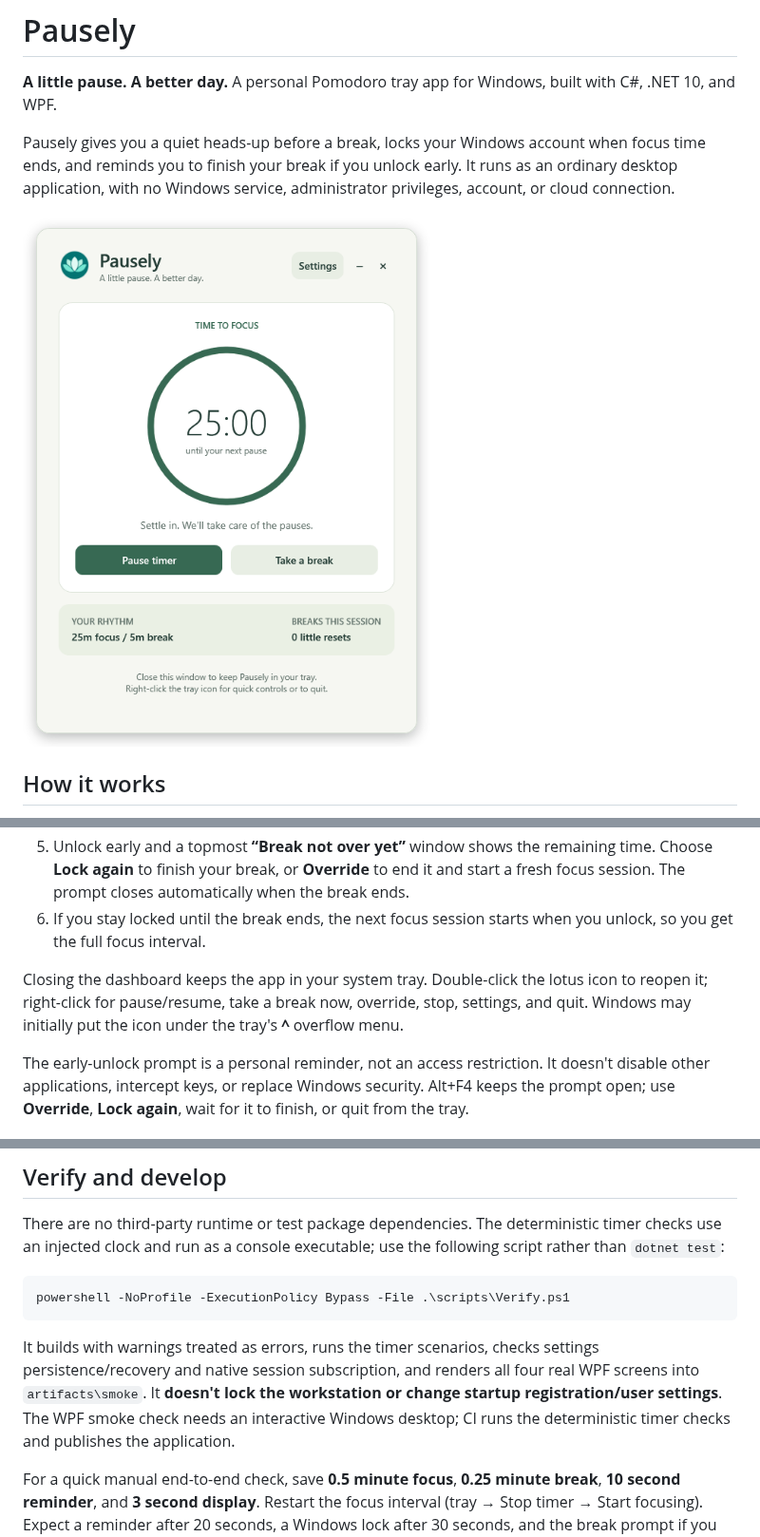
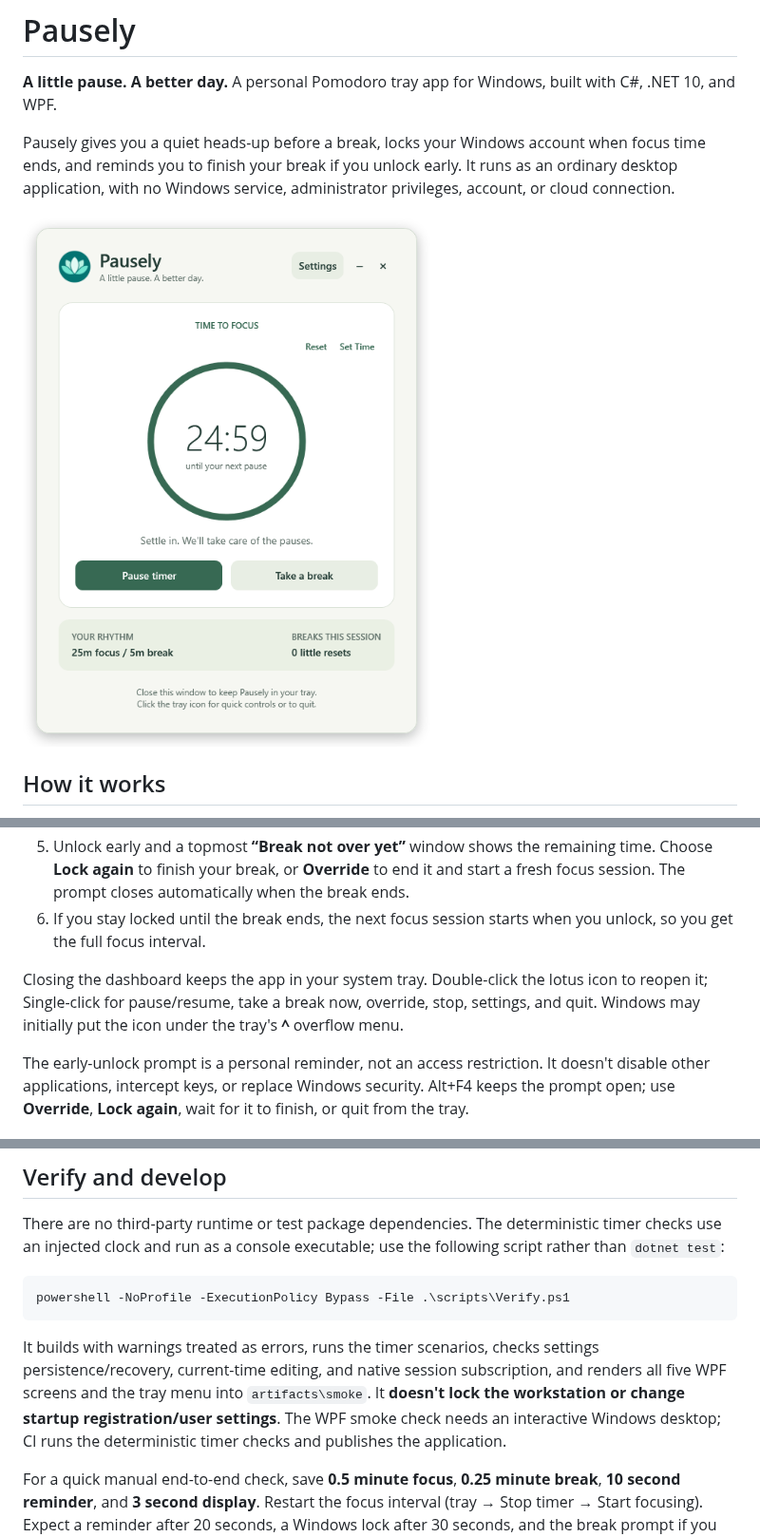
Before and after one commit to alonrbar/Pausely, a Markdown page: README.md, 3 parts joined by grey strips. Shown at 95% size. Drawn GitHub-style; pictures changed too: docs/images/dashboard.png.

Commit message:
Improvements
- Single-click for the tray menu
- New buttons: Reset and Set Time

````diff
--- a/README.md
+++ b/README.md
@@ -15,7 +15,7 @@ Pausely gives you a quiet heads-up before a break, locks your Windows account wh
 5. Unlock early and a topmost **“Break not over yet”** window shows the remaining time. Choose **Lock again** to finish your break, or **Override** to end it and start a fresh focus session. The prompt closes automatically when the break ends.
 6. If you stay locked until the break ends, the next focus session starts when you unlock, so you get the full focus interval.
 
-Closing the dashboard keeps the app in your system tray. Double-click the lotus icon to reopen it; right-click for pause/resume, take a break now, override, stop, settings, and quit. Windows may initially put the icon under the tray's **^** overflow menu.
+Closing the dashboard keeps the app in your system tray. Double-click the lotus icon to reopen it; Single-click for pause/resume, take a break now, override, stop, settings, and quit. Windows may initially put the icon under the tray's **^** overflow menu.
 
 The early-unlock prompt is a personal reminder, not an access restriction. It doesn't disable other applications, intercept keys, or replace Windows security. Alt+F4 keeps the prompt open; use **Override**, **Lock again**, wait for it to finish, or quit from the tray.
 
@@ -125,7 +125,7 @@ There are no third-party runtime or test package dependencies. The deterministic
 powershell -NoProfile -ExecutionPolicy Bypass -File .\scripts\Verify.ps1
 ```
 
-It builds with warnings treated as errors, runs the timer scenarios, checks settings persistence/recovery and native session subscription, and renders all four real WPF screens into `artifacts\smoke`. It **doesn't lock the workstation or change startup registration/user settings**. The WPF smoke check needs an interactive Windows desktop; CI runs the deterministic timer checks and publishes the application.
+It builds with warnings treated as errors, runs the timer scenarios, checks settings persistence/recovery, current-time editing, and native session subscription, and renders all five WPF screens and the tray menu into `artifacts\smoke`. It **doesn't lock the workstation or change startup registration/user settings**. The WPF smoke check needs an interactive Windows desktop; CI runs the deterministic timer checks and publishes the application.
 
 For a quick manual end-to-end check, save **0.5 minute focus**, **0.25 minute break**, **10 second reminder**, and **3 second display**. Restart the focus interval (tray → Stop timer → Start focusing). Expect a reminder after 20 seconds, a Windows lock after 30 seconds, and the break prompt if you unlock within 15 seconds. Check **Lock again**, then repeat with **Override**, and restore your preferred settings. Also try Win+L during focus and a sleep/resume cycle. Native lock/unlock and sleep integration should be checked on your actual laptop; automated checks deliberately don't trigger these actions.
 
````
Also changed, not shown: 11 other files.
